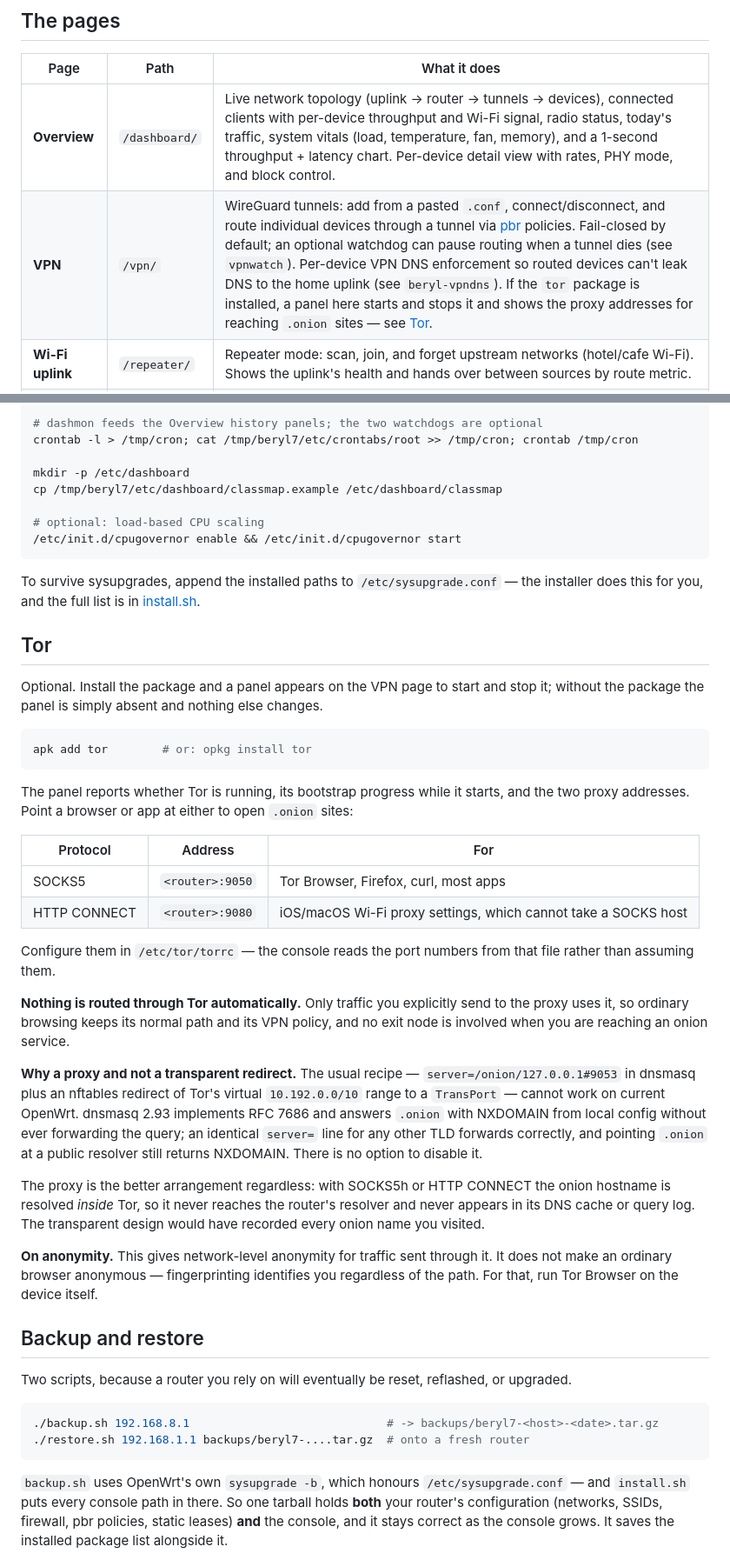
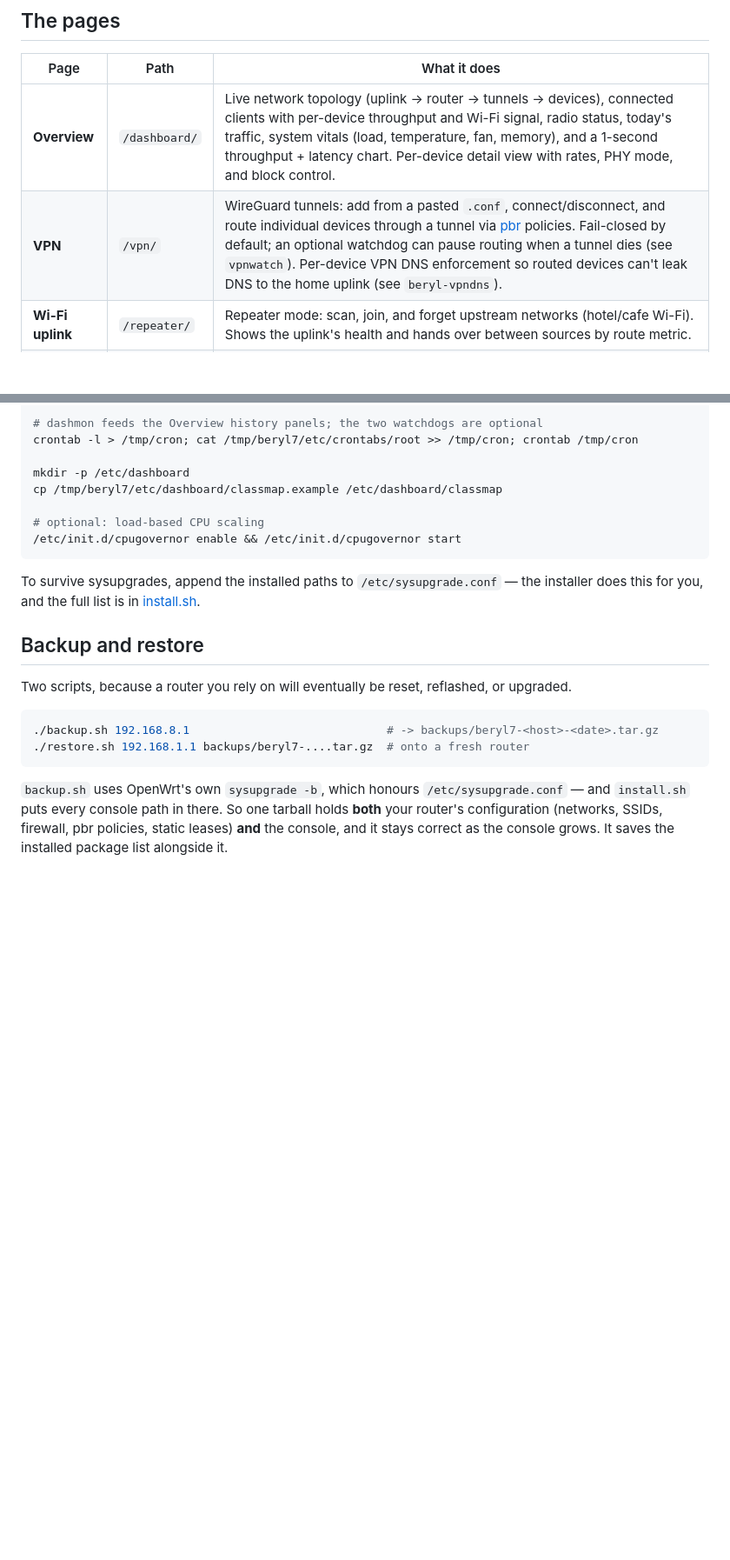
Before and after one commit to farrasnaim/beryl7-console, a Markdown page: README.md, 2 parts joined by grey strips. Shown at 87% size. GitHub-like rendering; folded sections open; blank space fills up the shorter version.

Commit message:
Stop documenting a panel that no longer exists
The README carried a full section describing an optional package that, once
installed, makes a panel appear on the VPN page, with a table of proxy
addresses and a note that the console reads their port numbers from that
package's config file. None of that is true any more. The capability was
removed in the 2026-08-11 cleanup; the shipped tree has never mentioned it
since. A reader following the README would install a package, find no panel,
and have nothing to tell them why.

The VPN row in the page table carried the same claim in one sentence and goes
with it.

How the absence was established, since a careless search says the opposite: a
case-insensitive search for the bare feature name returns fifteen hits across
os.js, os.css, restore.sh and all five pages, and every one of them is ordinary
UI code — the shared Transport object, its constructor, its element helper, the
CSS section header, and one comment using the past tense of "tear". The name is
a substring of too much to be evidence. Searching instead for tokens only this
feature would use — its two port numbers, the third port from the transparent
recipe, the config filename, the protocol names, the virtual address range, the
bootstrap wording, and both install command lines — returns zero occurrences
anywhere in the repo outside the two places removed here.

Checked for the same claim elsewhere, because this family of finding has turned
up in four places already: the dependency table has no row for it, neither
install command line names it, there is no table of contents to update, and the
only in-document link to the removed section was the one deleted with it. A
separate sweep resolved every inline code span in the README that names a file
the console ships and confirmed each exists in the tree.

The section also held a real technical finding — why the transparent variant
cannot work on current OpenWrt, because dnsmasq 2.93 implements RFC 7686 and
answers those names locally without ever forwarding. That finding is preserved
in project memory and is NOT being moved elsewhere in the README, deliberately:
it is the rationale for a design decision about a feature this code does not
have, so keeping it would leave behind exactly the reference this commit is
removing. It is documentation of an absent thing either way.

Re-implementing the panel is a product decision and not made here.

````diff
--- a/README.md
+++ b/README.md
@@ -35,7 +35,7 @@ Read [Security model](#security-model) before putting this on a network you don'
 | Page | Path | What it does |
 |---|---|---|
 | **Overview** | `/dashboard/` | Live network topology (uplink → router → tunnels → devices), connected clients with per-device throughput and Wi-Fi signal, radio status, today's traffic, system vitals (load, temperature, fan, memory), and a 1-second throughput + latency chart. Per-device detail view with rates, PHY mode, and block control. |
-| **VPN** | `/vpn/` | WireGuard tunnels: add from a pasted `.conf`, connect/disconnect, and route individual devices through a tunnel via [pbr](https://github.com/stangri/pbr) policies. Fail-closed by default; an optional watchdog can pause routing when a tunnel dies (see `vpnwatch`). Per-device VPN DNS enforcement so routed devices can't leak DNS to the home uplink (see `beryl-vpndns`). If the `tor` package is installed, a panel here starts and stops it and shows the proxy addresses for reaching `.onion` sites — see [Tor](#tor). |
+| **VPN** | `/vpn/` | WireGuard tunnels: add from a pasted `.conf`, connect/disconnect, and route individual devices through a tunnel via [pbr](https://github.com/stangri/pbr) policies. Fail-closed by default; an optional watchdog can pause routing when a tunnel dies (see `vpnwatch`). Per-device VPN DNS enforcement so routed devices can't leak DNS to the home uplink (see `beryl-vpndns`). |
 | **Wi-Fi uplink** | `/repeater/` | Repeater mode: scan, join, and forget upstream networks (hotel/cafe Wi-Fi). Shows the uplink's health and hands over between sources by route metric. |
 | **USB uplink** | `/tethering/` | USB tethering: iPhone (ipheth/usbmuxd), Android RNDIS, HiLink dongles, and NCM/QMI/MBIM modems, with APN/PIN configuration where the device needs it. Detects whatever netdev the device presents instead of assuming `eth2`. |
 | **Settings** | `/settings/` | Radio configuration (band, channel, width, PHY mode, transmit power, country) with the valid channel/width combinations derived live from what the hardware reports — you cannot select a combination the radio can't do. Plus SSID settings, hostname, timezone, LAN lease settings, device blocking, and radio restart. Under **System**: a one-click **config backup download** (the same `sysupgrade -b` archive LuCI produces), an on-demand update check via [`owut`](https://openwrt.org/docs/guide-user/installation/attended.sysupgrade) that can then upgrade exactly the packages it listed, and a **live system log** filtered by severity — the honest answer to "why is there no internet" when the only device you have is a phone. Firmware is deliberately not flashed from here. |
@@ -222,31 +222,6 @@ To survive sysupgrades, append the installed paths to `/etc/sysupgrade.conf` —
 
 </details>
 
-## Tor
-
-Optional. Install the package and a panel appears on the VPN page to start and stop it; without the package the panel is simply absent and nothing else changes.
-
-```sh
-apk add tor        # or: opkg install tor
-```
-
-The panel reports whether Tor is running, its bootstrap progress while it starts, and the two proxy addresses. Point a browser or app at either to open `.onion` sites:
-
-| Protocol | Address | For |
-|---|---|---|
-| SOCKS5 | `<router>:9050` | Tor Browser, Firefox, curl, most apps |
-| HTTP CONNECT | `<router>:9080` | iOS/macOS Wi-Fi proxy settings, which cannot take a SOCKS host |
-
-Configure them in `/etc/tor/torrc` — the console reads the port numbers from that file rather than assuming them.
-
-**Nothing is routed through Tor automatically.** Only traffic you explicitly send to the proxy uses it, so ordinary browsing keeps its normal path and its VPN policy, and no exit node is involved when you are reaching an onion service.
-
-**Why a proxy and not a transparent redirect.** The usual recipe — `server=/onion/127.0.0.1#9053` in dnsmasq plus an nftables redirect of Tor's virtual `10.192.0.0/10` range to a `TransPort` — cannot work on current OpenWrt. dnsmasq 2.93 implements RFC 7686 and answers `.onion` with NXDOMAIN from local config without ever forwarding the query; an identical `server=` line for any other TLD forwards correctly, and pointing `.onion` at a public resolver still returns NXDOMAIN. There is no option to disable it.
-
-The proxy is the better arrangement regardless: with SOCKS5h or HTTP CONNECT the onion hostname is resolved *inside* Tor, so it never reaches the router's resolver and never appears in its DNS cache or query log. The transparent design would have recorded every onion name you visited.
-
-**On anonymity.** This gives network-level anonymity for traffic sent through it. It does not make an ordinary browser anonymous — fingerprinting identifies you regardless of the path. For that, run Tor Browser on the device itself.
-
 ## Backup and restore
 
 Two scripts, because a router you rely on will eventually be reset, reflashed, or upgraded.
````
